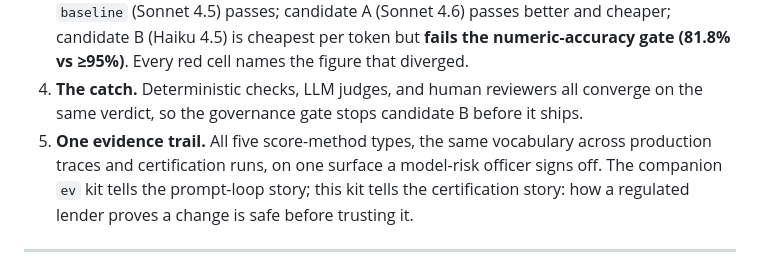
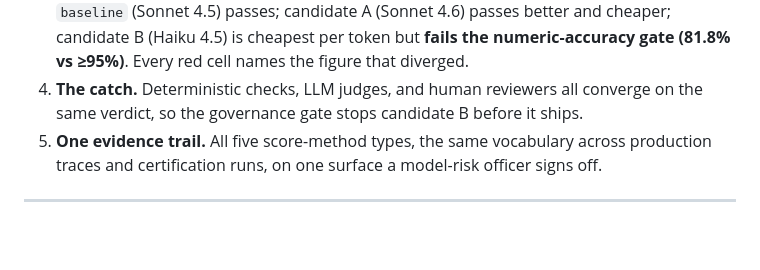
Before and after one commit to borismichel/langfuse-synth-lender, a Markdown page: README.md, the part around the change. GitHub-like rendering; blank space fills up the shorter version.

```diff
--- a/README.md
+++ b/README.md
@@ -13,7 +13,6 @@
 3. **The contest.** Three experiment runs race on that suite against the *live production prompt*: `baseline` (Sonnet 4.5) passes; candidate A (Sonnet 4.6) passes better and cheaper; candidate B (Haiku 4.5) is cheapest per token but **fails the numeric-accuracy gate (81.8% vs ≥95%)**. Every red cell names the figure that diverged.
 4. **The catch.** Deterministic checks, LLM judges, and human reviewers all converge on the same verdict, so the governance gate stops candidate B before it ships.
 5. **One evidence trail.** All five score-method types, the same vocabulary across production traces and certification runs, on one surface a model-risk officer signs off.
-The companion `ev` kit tells the prompt-loop story; this kit tells the certification story: how a regulated lender proves a change is safe before trusting it.
 
 ---
 
```
